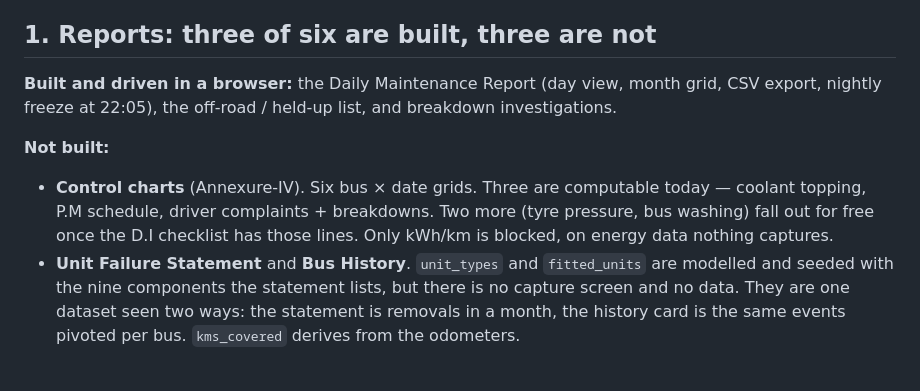
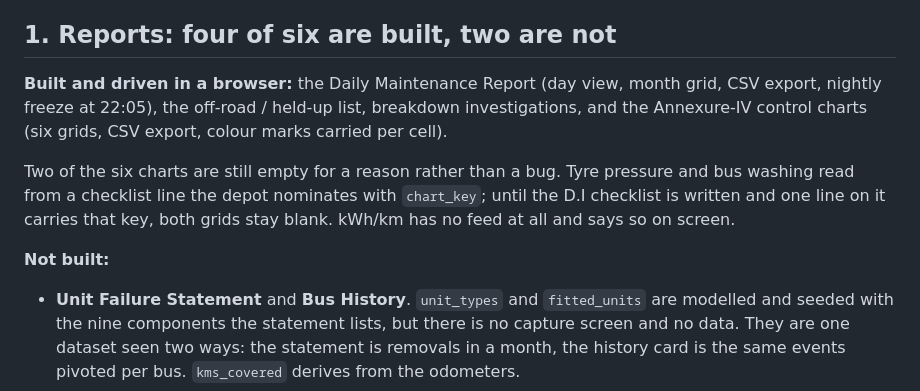
Before and after one commit to code4kunal/enm, a Markdown page: PENDING.md, the part around the change. Drawn GitHub-style.

Commit message:
Reports: four of six built

```diff
--- a/PENDING.md
+++ b/PENDING.md
@@ -14,18 +14,20 @@ State after the site-management, snag-import and inspection-schedule work.
   entries routed across five registers by TYPE OF WORK, 611 inspection slots
   generated, 24 open-breakdown alerts raised.
 
-## 1. Reports: three of six are built, three are not
+## 1. Reports: four of six are built, two are not
 
 **Built and driven in a browser:** the Daily Maintenance Report (day view, month
-grid, CSV export, nightly freeze at 22:05), the off-road / held-up list, and
-breakdown investigations.
+grid, CSV export, nightly freeze at 22:05), the off-road / held-up list,
+breakdown investigations, and the Annexure-IV control charts (six grids, CSV
+export, colour marks carried per cell).
+
+Two of the six charts are still empty for a reason rather than a bug. Tyre
+pressure and bus washing read from a checklist line the depot nominates with
+`chart_key`; until the D.I checklist is written and one line on it carries that
+key, both grids stay blank. kWh/km has no feed at all and says so on screen.
 
 **Not built:**
 
-- **Control charts** (Annexure-IV). Six bus × date grids. Three are computable
-  today — coolant topping, P.M schedule, driver complaints + breakdowns. Two
-  more (tyre pressure, bus washing) fall out for free once the D.I checklist
-  has those lines. Only kWh/km is blocked, on energy data nothing captures.
 - **Unit Failure Statement** and **Bus History**. `unit_types` and
   `fitted_units` are modelled and seeded with the nine components the statement
   lists, but there is no capture screen and no data. They are one dataset seen
```
